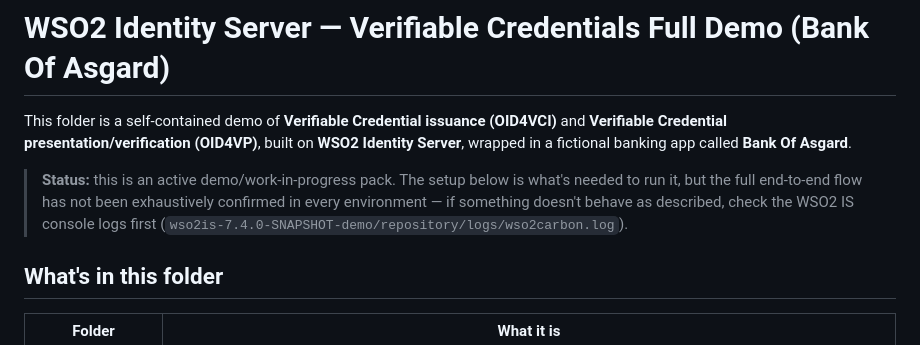
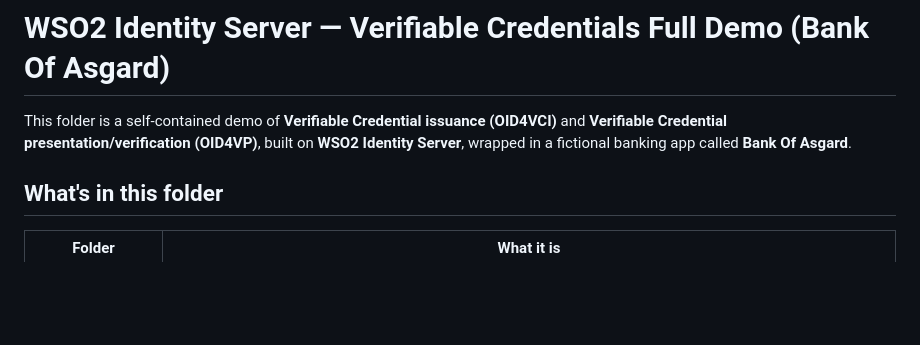
Before and after one commit to krishnia92/VCDemo, a Markdown page: README.md, the part around the change. GitHub-like rendering; blank space fills up the shorter version.

Commit message:
Remove work-in-progress status disclaimer from README

```diff
--- a/README.md
+++ b/README.md
@@ -3,11 +3,6 @@
 This folder is a self-contained demo of **Verifiable Credential issuance (OID4VCI)** and
 **Verifiable Credential presentation/verification (OID4VP)**, built on **WSO2 Identity
 Server**, wrapped in a fictional banking app called **Bank Of Asgard**.
-
-> **Status:** this is an active demo/work-in-progress pack. The setup below is what's
-> needed to run it, but the full end-to-end flow has not been exhaustively confirmed in
-> every environment — if something doesn't behave as described, check the WSO2 IS
-> console logs first (`wso2is-7.4.0-SNAPSHOT-demo/repository/logs/wso2carbon.log`).
 
 ## What's in this folder
 
```
